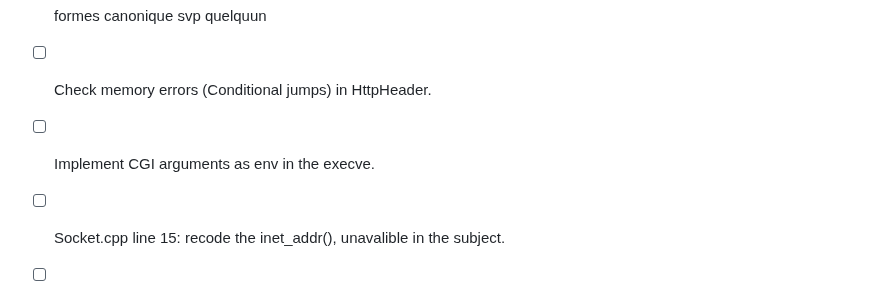
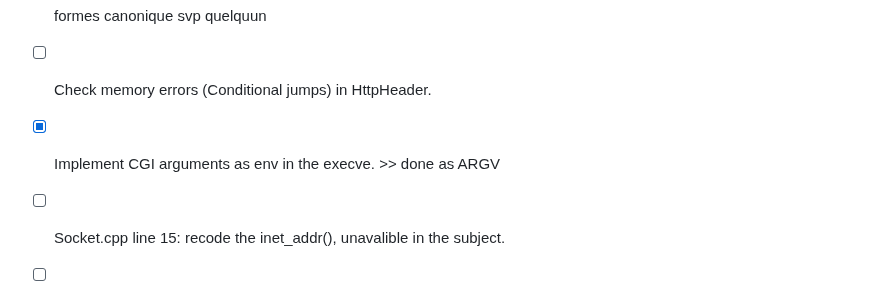
Before and after one commit to Moustachestache/webserv, a Markdown page: README.md, the part around one of its changes. Rendered like a GitHub page.

```diff
--- a/README.md
+++ b/README.md
@@ -7,7 +7,7 @@
 - [ ] Server &ptrServer into _ptrServer;
 - [ ] formes canonique svp quelquun
 - [ ] Check memory errors (Conditional jumps) in HttpHeader.
-- [ ] Implement CGI arguments as env in the execve.
+- [x] Implement CGI arguments as env in the execve. >> done as ARGV
 - [ ] Socket.cpp line 15: recode the inet_addr(), unavalible in the subject.
 - [ ] retrieve correct upload path for post files
 - [ ] (see above) create folders when checking upload paths.
```
Also changed, not shown: other parts of README.md (+1 -1 lines).
